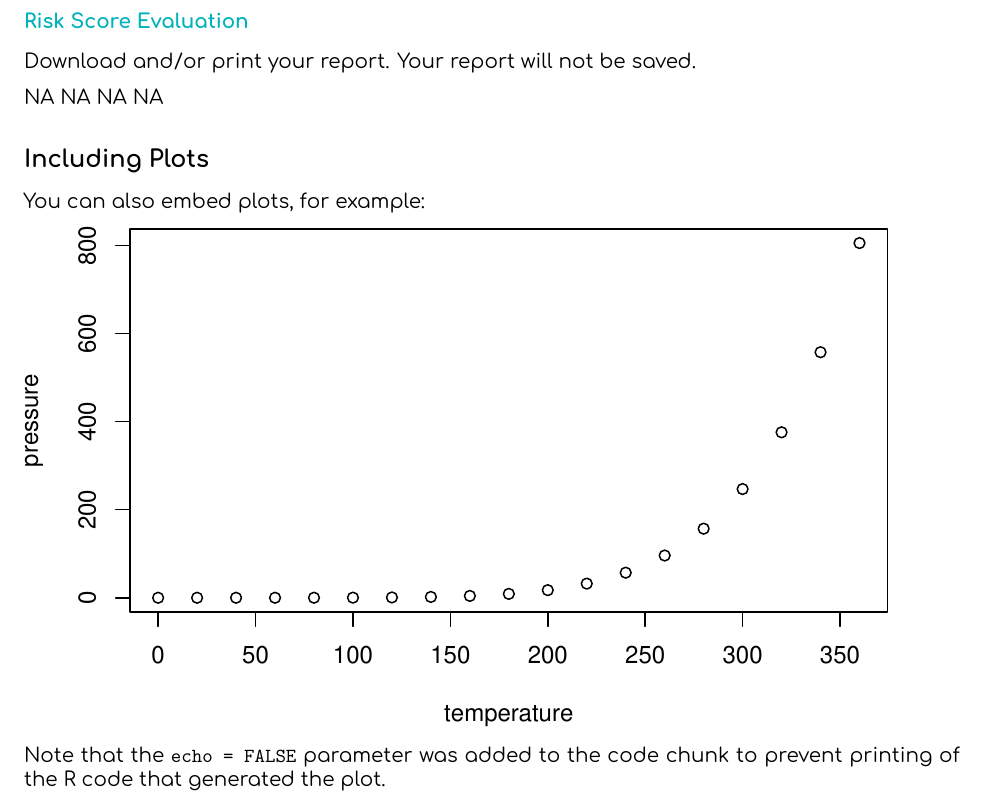
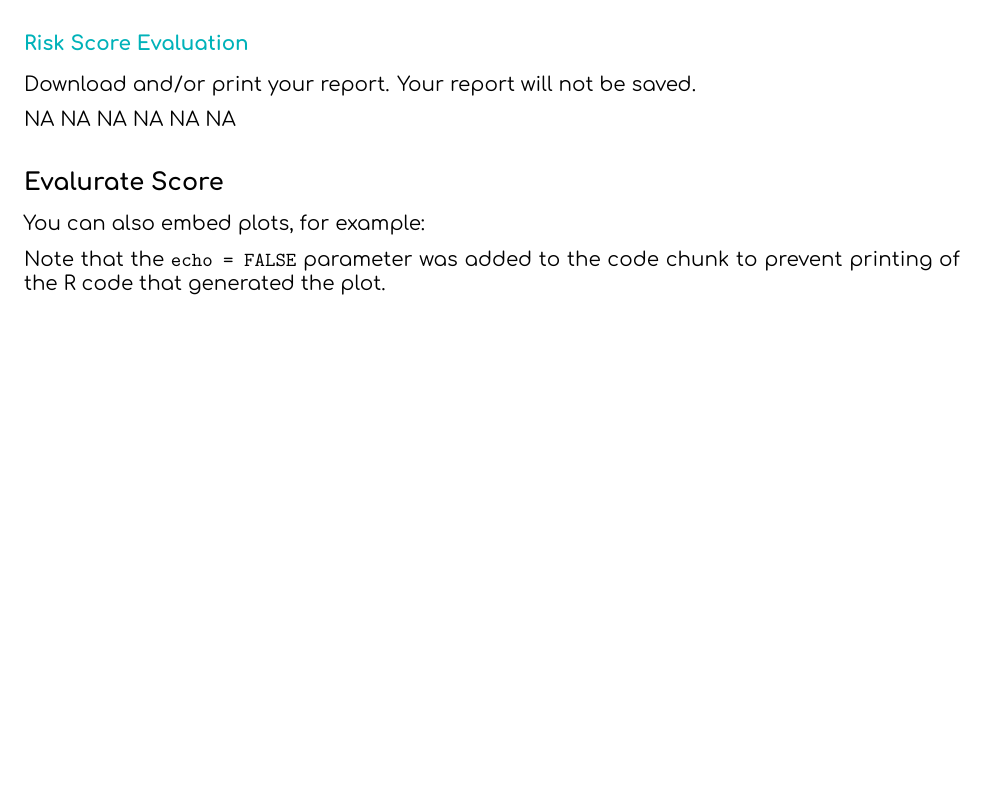
Before and after one commit to m2-data/evalurate, a LaTeX document (report.tex): part of the page, cut so that both start at the same text, the shorter picture padded with empty space. Compiled offline with XeLaTeX.

```diff
--- a/report.tex
+++ b/report.tex
@@ -81,7 +81,7 @@
     \preauthor{}\postauthor{}
       \predate{\centering\large\emph}
   \postdate{\par}
-    \date{Date: 2019-06-11}
+    \date{Date: 2019-07-10}
 
 \usepackage[dvipsnames]{xcolor}
 \definecolor{lightteal}{HTML}{00b2b9}
@@ -104,14 +102,12 @@
 
 Download and/or print your report. Your report will not be saved.
 
-NA NA NA NA
+NA NA NA NA NA NA
 
-\hypertarget{including-plots}{%
-\subsection{Including Plots}\label{including-plots}}
+\hypertarget{evalurate-score}{%
+\subsection{Evalurate Score}\label{evalurate-score}}
 
 You can also embed plots, for example:
-
-\includegraphics{report_files/figure-latex/pressure-1.pdf}
 
 Note that the \texttt{echo\ =\ FALSE} parameter was added to the code
 chunk to prevent printing of the R code that generated the plot.
```
Also changed, not shown: report.pdf, report.tex (4 more changed lines), 2 other files.
